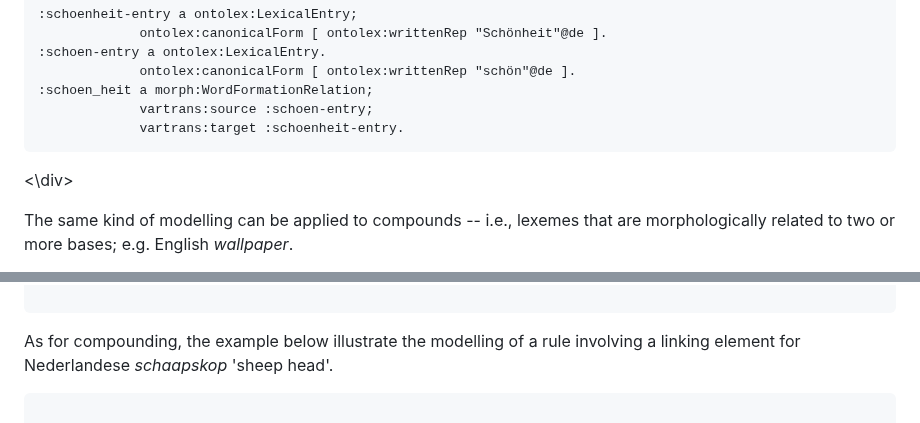
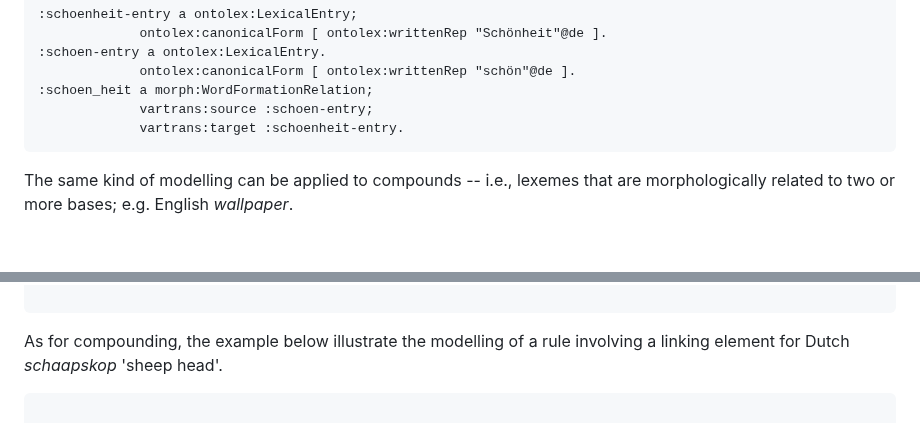
Before and after one commit to ontolex/morph, a Markdown page: index.md, 2 parts joined by grey strips. GitHub-like rendering; blank space fills up the shorter version.

````diff
--- a/index.md
+++ b/index.md
@@ -818,8 +819,6 @@ Accordingly, the morphological derivation of German *Schönheit* 'beauty' can be
              vartrans:target :schoenheit-entry.
 ```
 </aside>
-
-<\div>
 
 The same kind of modelling can be applied to compounds -- i.e., lexemes that are morphologically related to two or more bases; e.g. English  *wallpaper*.
 
@@ -1010,5 +1009,5 @@ To illustrate the usage of `morph:DerivationRule`, the reader is referred to the
 ```
 </aside>
 
-As for compounding, the example below illustrate the modelling of a rule involving a linking element for Nederlandese *schaapskop* 'sheep head'.
+As for compounding, the example below illustrate the modelling of a rule involving a linking element for Dutch *schaapskop* 'sheep head'.
 
````
Also changed, not shown: other parts of index.md (+2 -1 lines).
